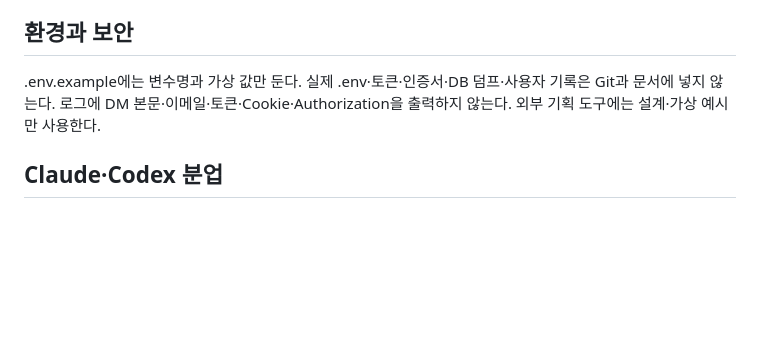
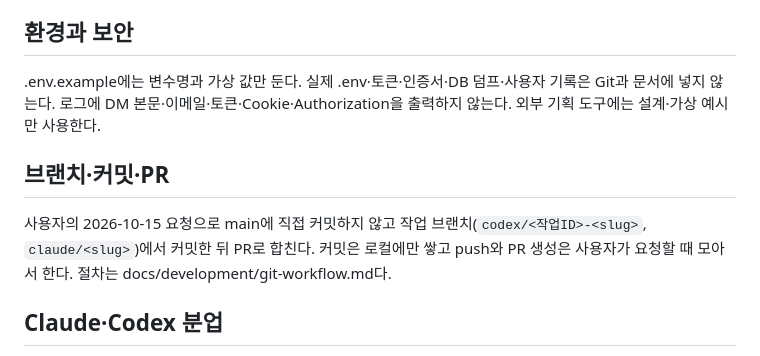
Before and after one commit to nemo9nemo/gajaham, a Markdown page: AGENTS.md, the part around the change. Drawn GitHub-style; blank space fills up the shorter version.

```diff
--- a/AGENTS.md
+++ b/AGENTS.md
@@ -30,6 +30,10 @@
 
 .env.example에는 변수명과 가상 값만 둔다. 실제 .env·토큰·인증서·DB 덤프·사용자 기록은 Git과 문서에 넣지 않는다. 로그에 DM 본문·이메일·토큰·Cookie·Authorization을 출력하지 않는다. 외부 기획 도구에는 설계·가상 예시만 사용한다.
 
+## 브랜치·커밋·PR
+
+사용자의 2026-10-15 요청으로 main에 직접 커밋하지 않고 작업 브랜치(`codex/<작업ID>-<slug>`, `claude/<slug>`)에서 커밋한 뒤 PR로 합친다. 커밋은 로컬에만 쌓고 push와 PR 생성은 사용자가 요청할 때 모아서 한다. 절차는 docs/development/git-workflow.md다.
+
 ## Claude·Codex 분업
 
 사용자의 2026-10-15 요청으로 차곡찬과 같이 기획·설계와 구현 리뷰는 Claude Code, 구현은 Codex가 맡는다. 절차는 docs/development/claude-codex-workflow.md다. 구현 요청이 docs/plans의 브리프를 가리키면 그 브리프의 범위·하지 말 것·검증 명령을 따른다. 범위 밖 변경이 필요하면 구현하지 않고 보고한다. 구현 후 브리프의 'Codex 구현 보고'에 변경 파일·실행 명령과 결과·미실행 검사와 이유를 적는다. 브리프 작업의 커밋은 리뷰 기록이 APPROVED가 된 뒤에 한다. 브리프 없이 직접 받은 요청은 기존 규칙대로 진행한다.
```
Also changed, not shown: docs/development/claude-codex-workflow.md (+1 -1 lines), docs/development/git-workflow.md (added, +40 -0 lines).
